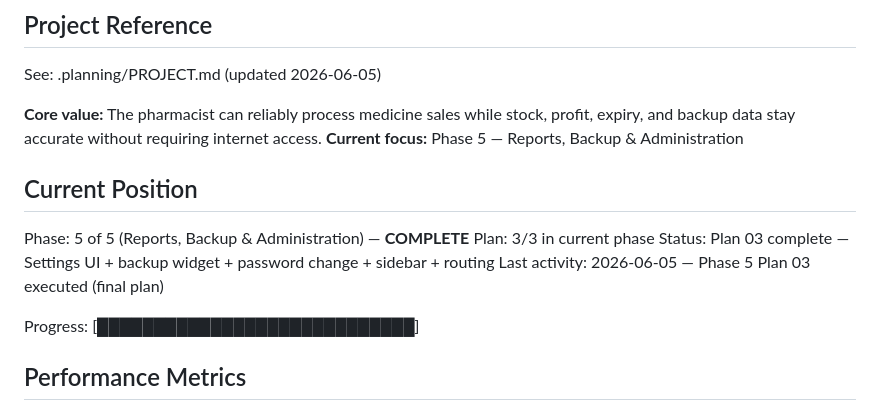
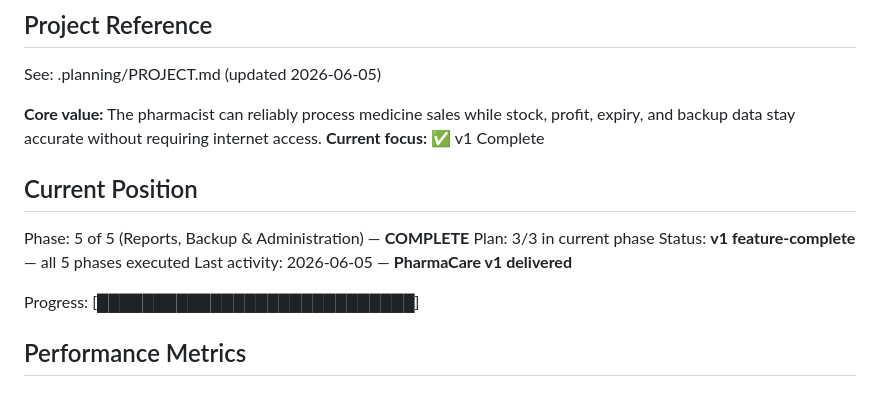
Before and after one commit to saadkhan2003/PharmaCare, a Markdown page: .planning/STATE.md, the part around the change. Drawn GitHub-style.

Commit message:
docs(state): v1 complete — all 5 phases delivered

```diff
--- a/.planning/STATE.md
+++ b/.planning/STATE.md
@@ -5,14 +5,14 @@
 See: .planning/PROJECT.md (updated 2026-06-05)
 
 **Core value:** The pharmacist can reliably process medicine sales while stock, profit, expiry, and backup data stay accurate without requiring internet access.
-**Current focus:** Phase 5 — Reports, Backup & Administration
+**Current focus:** ✅ v1 Complete
 
 ## Current Position
 
 Phase: 5 of 5 (Reports, Backup & Administration) — **COMPLETE**
 Plan: 3/3 in current phase
-Status: Plan 03 complete — Settings UI + backup widget + password change + sidebar + routing
-Last activity: 2026-06-05 — Phase 5 Plan 03 executed (final plan)
+Status: **v1 feature-complete** — all 5 phases executed
+Last activity: 2026-06-05 — **PharmaCare v1 delivered**
 
 Progress: [████████████████████████████]
 
```
